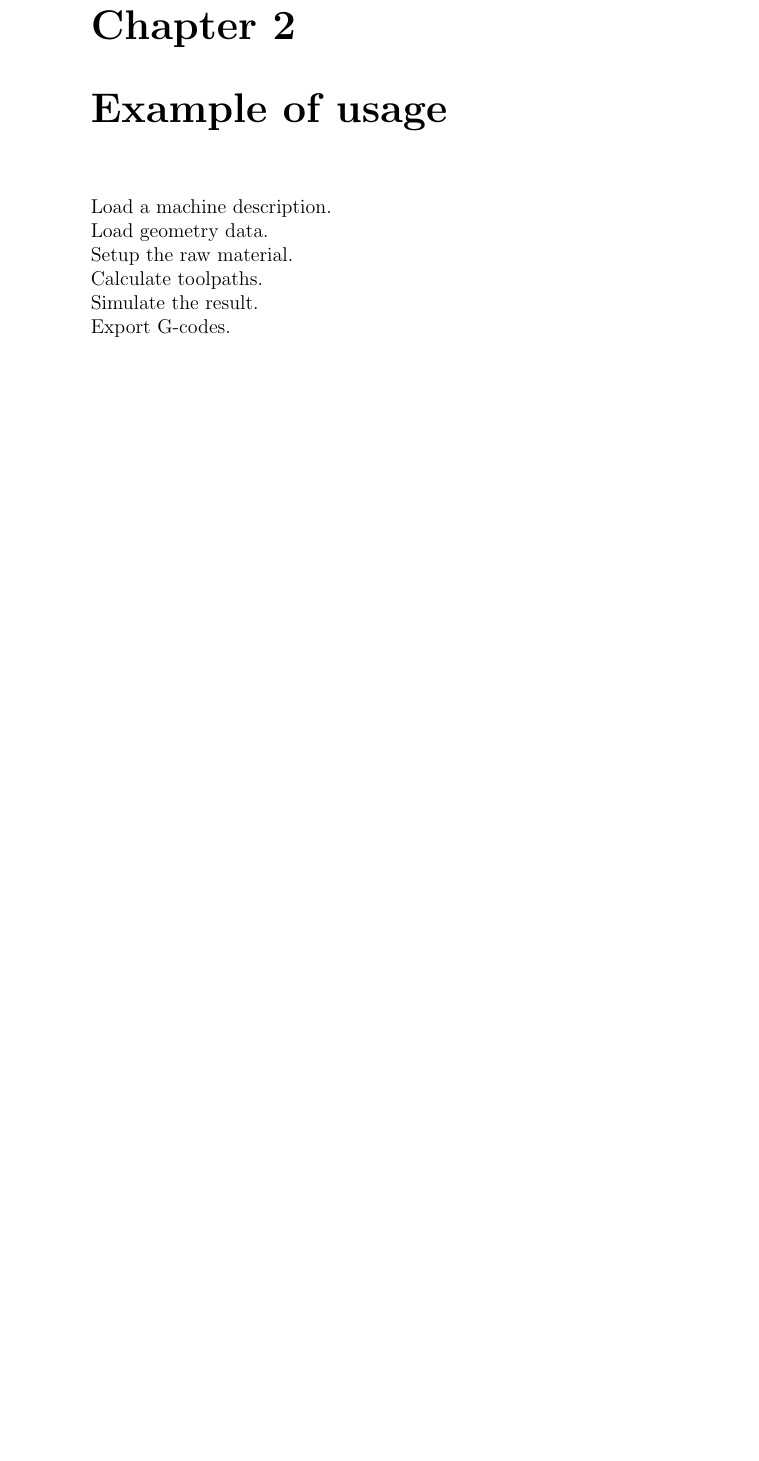
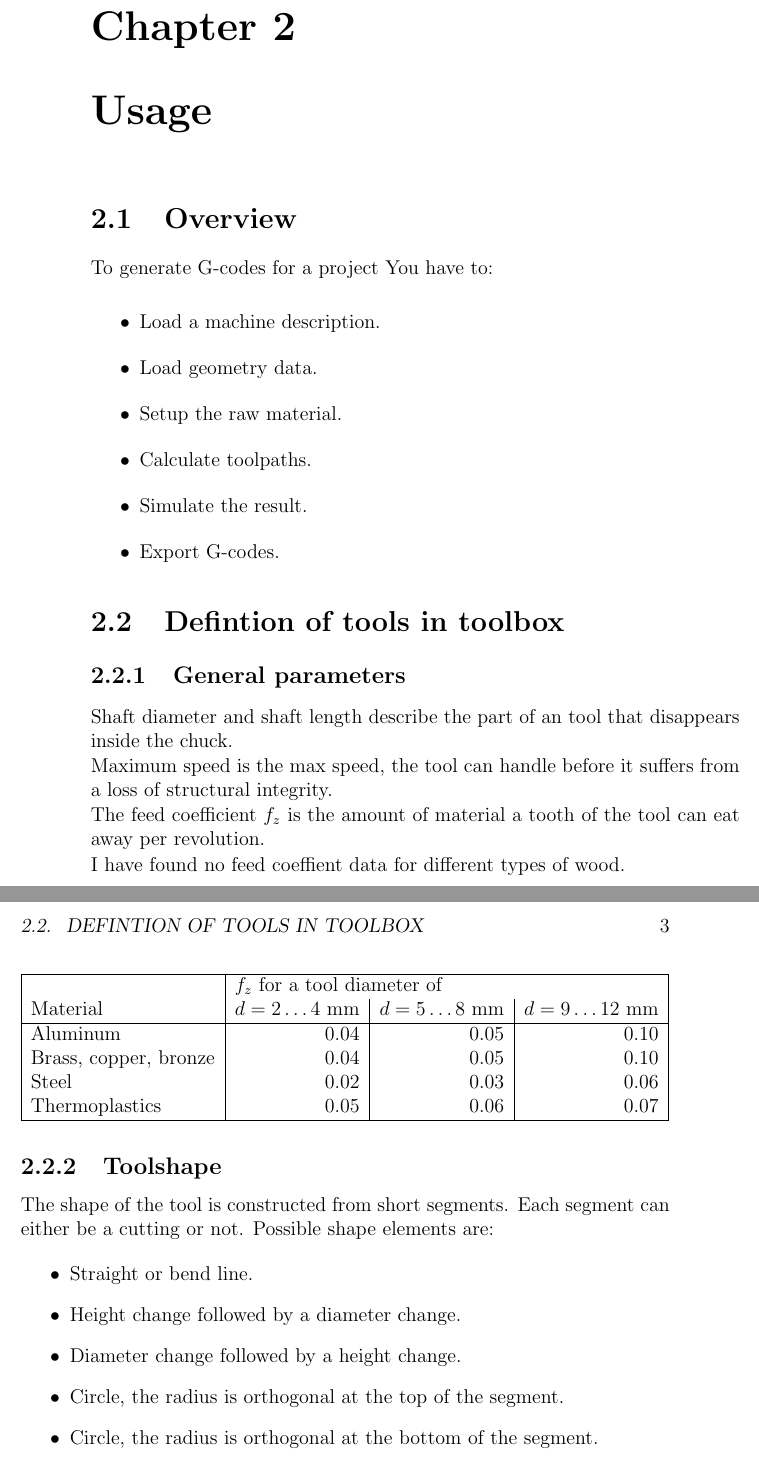
Before and after one commit to LETARTARE/Generic-CAM, a LaTeX document (doc4user/GenericCAMUserManual.tex, which reads doc4user/chapter2.tex): part of page 5 of 7 before the commit and two parts of pages 5 and 6 of 8 after it, the two joined at a grey line, cut so that both start at the same text, the shorter picture padded with empty space. Compiled offline with pdfLaTeX.

```diff
--- a/doc4user/chapter2.tex
+++ b/doc4user/chapter2.tex
@@ -1,18 +1,58 @@
-\chapter{Example of usage}
+\chapter{Usage}
 
-Load a machine description.
+\section{Overview}
+
+To generate G-codes for a project You have to:
+
+\begin{itemize}
+\item Load a machine description.
+\item Load geometry data.
+\item Setup the raw material.
+\item Calculate toolpaths.
+\item Simulate the result.
+\item Export G-codes.
+\end{itemize}
+
+\section{Defintion of tools in toolbox}
+
+\subsection{General parameters}
+
+Shaft diameter and shaft length describe the part of an tool that
+disappears inside the chuck.
+
+Maximum speed is the max speed, the tool can handle  before it suffers
+from a loss of structural integrity.
+
+The feed coefficient $f_z$ is the amount of material a tooth of the tool
+can eat away per revolution.
+
+\begin{table}[htb]
+\begin{tabular}{|l|r|r|r|}
+\hline
+&\multicolumn{3}{|l|}{$f_z$ for a tool diameter of}\\
+Material&$d=2\ldots4$ mm&$d=5\ldots8$ mm&$d=9\ldots12$ mm\\
+\hline
+Aluminum&0.04&0.05&0.10\\
+Brass, copper, bronze&0.04&0.05&0.10\\
+Steel&0.02&0.03&0.06\\
+Thermoplastics&0.05&0.06&0.07\\
+\hline
+\end{tabular}
+\end{table}
 
 
-Load geometry data.
+I have found no feed coeffient data for different types of wood.
 
+\subsection{Toolshape}
 
-Setup the raw material.
+The shape of the tool is constructed from short segments.
+Each segment can either be a cutting or not.
+Possible shape elements are:
 
-
-Calculate toolpaths.
-
-
-Simulate the result.
-
-
-Export G-codes.
+\begin{itemize}
+\item Straight or bend line.
+\item Height change followed by a diameter change.
+\item Diameter change followed by a height change.
+\item Circle, the radius is orthogonal at the top of the segment.
+\item Circle, the radius is orthogonal at the bottom of the segment.
+\end{itemize}
```
Also changed, not shown: 7 other files.
